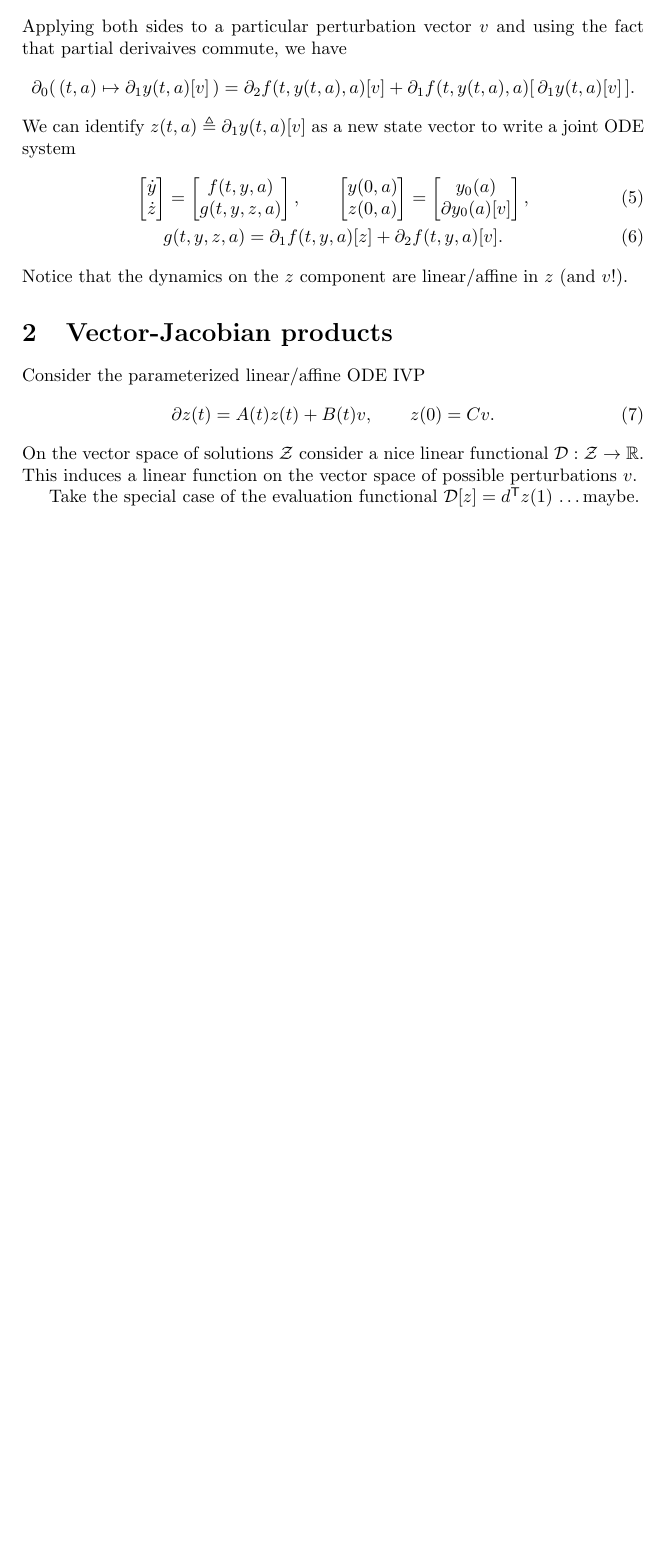
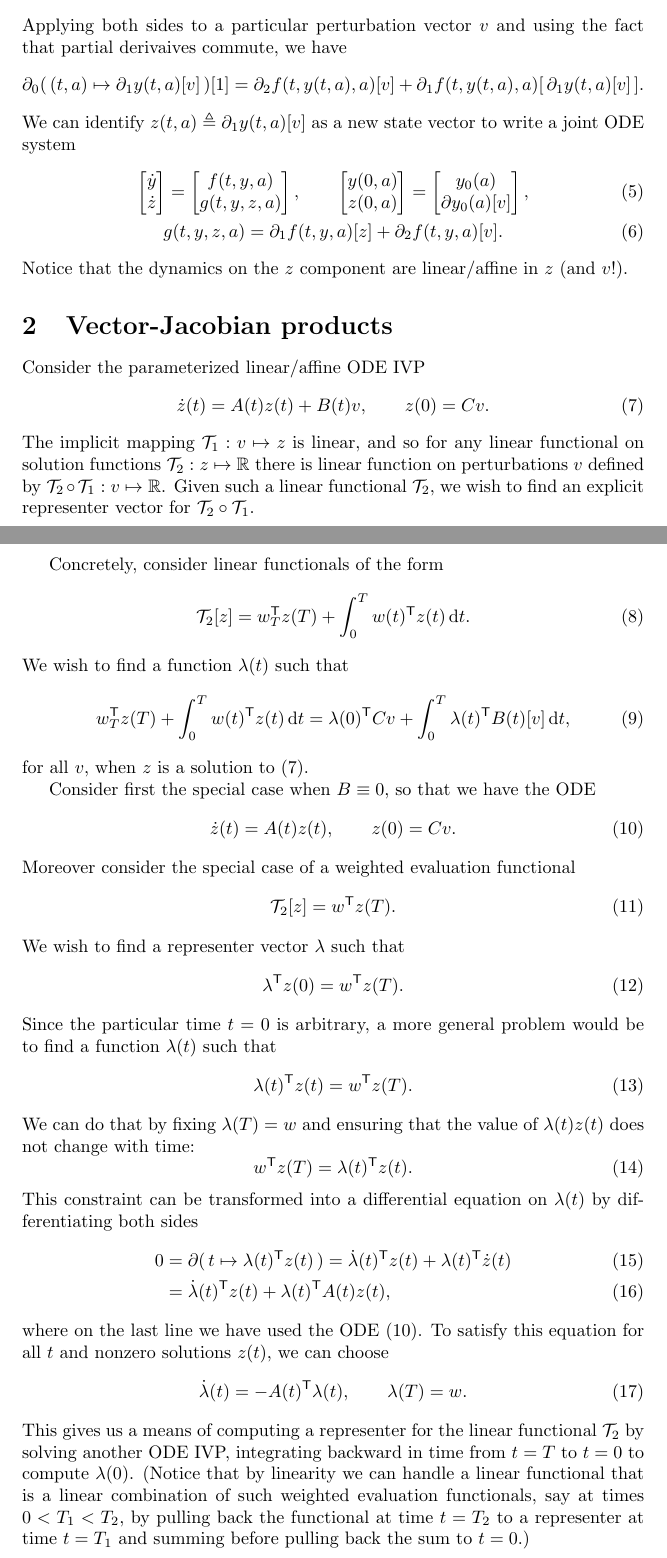
Before and after one commit to mattjj/ode-diff-notes, a LaTeX document (main.tex): part of the page before the commit and two parts of pages 1 and 2 of 2 after it, the two joined at a grey line, cut so that both start at the same text, the shorter picture padded with empty space. Compiled offline with pdfLaTeX.

Commit message:
drafting VJP section

```diff
--- a/main.tex
+++ b/main.tex
@@ -27,12 +27,12 @@ particular $a_0$ in which we are interested), we can view both sides as
 functions of $a$, and assuming differentiability we can differentiate both
 sides with respect to $a$ to find a new equation that must be satisfied:
 \begin{equation}
-    \partial_1 \partial_0 y(t, a) = \partial_2 f(t, y(t, a), a) + \partial_1 f(t, y(t, a), a) \circ \partial_1 y(t, a).
+    \partial_1 (\, (t, a) \mapsto \partial_0 y(t, a)[1] \,) = \partial_2 f(t, y(t, a), a) + \partial_1 f(t, y(t, a), a) \circ \partial_1 y(t, a).
 \end{equation}
 Applying both sides to a particular perturbation vector $v$ and using the fact
 that partial derivaives commute, we have
 \begin{equation}
-    \partial_0 (\, (t, a) \mapsto \partial_1 y(t, a)[v] \,) = \partial_2 f(t, y(t, a), a)[v] + \partial_1 f(t, y(t, a), a) [ \, \partial_1 y(t, a)[v] \,].
+    \partial_0 (\, (t, a) \mapsto \partial_1 y(t, a)[v] \,)[1] = \partial_2 f(t, y(t, a), a)[v] + \partial_1 f(t, y(t, a), a) [ \, \partial_1 y(t, a)[v] \,].
     \notag
 \end{equation}
 We can identify $z(t, a) \triangleq \partial_1 y(t, a)[v]$ as a new state
@@ -65,14 +65,71 @@ Notice that the dynamics on the $z$ component are linear/affine in $z$ (and $v$!
 \section{Vector-Jacobian products}
 Consider the parameterized linear/affine ODE IVP
 \begin{equation}
-    \partial z(t) = A(t) z(t) + B(t) v, \qquad z(0) = C v.
+    \dot z(t) = A(t) z(t) + B(t) v, \qquad z(0) = C v.
+    \label{eq:linear_ode}
 \end{equation}
-On the vector space of solutions $\mathcal{Z}$ consider a nice linear
-functional $\mathcal{D}: \mathcal{Z} \to \mathbb{R}$. This induces a linear
-function on the vector space of possible perturbations $v$.
+The implicit mapping $\mathcal{T}_1: v \mapsto z$ is linear, and so for any
+linear functional on solution functions $\mathcal{T}_2 : z \mapsto \mathbb{R}$
+there is linear function on perturbations $v$ defined by $\mathcal{T}_2 \circ
+\mathcal{T}_1 : v \mapsto \mathbb{R}$. Given such a linear functional
+$\mathcal{T}_2$, we wish to find an explicit representer vector for
+$\mathcal{T}_2 \circ \mathcal{T}_1$.
 
-Take the special case of the evaluation functional $\mathcal{D}[z] =
-d^\mathsf{T} z(1)$ \ldots maybe.
+Concretely, consider linear functionals of the form
+\begin{equation}
+    \mathcal{T}_2[z] = w_T^\mathsf{T} z(T) + \int_0^T w(t)^\mathsf{T} z(t) \, \mathrm{d}t.
+    \label{eq:functional}
+\end{equation}
+We wish to find a function $\lambda(t)$ such that
+\begin{equation}
+    w_T^\mathsf{T} z(T) + \int_0^T w(t)^\mathsf{T} z(t) \, \mathrm{d}t
+    =
+    \lambda(0)^\mathsf{T} C v + \int_0^T \lambda(t)^\mathsf{T} B(t)[v] \, \mathrm{d}t,
+\end{equation}
+for all $v$, when $z$ is a solution to~\eqref{eq:linear_ode}.
 
+Consider first the special case when $B \equiv 0$, so that we have the ODE
+\begin{equation}
+    \dot z(t) = A(t) z(t), \qquad z(0) = C v.
+    \label{eq:linear_ode_simple}
+\end{equation}
+Moreover consider the special case of a weighted evaluation functional
+\begin{equation}
+    \mathcal{T}_2[z] = w^\mathsf{T} z(T).
+\end{equation}
+We wish to find a representer vector $\lambda$ such that
+\begin{equation}
+\lambda^\mathsf{T} z(0) = w^\mathsf{T} z(T).
+\end{equation}
+Since the particular time $t=0$ is arbitrary, a more general problem would be
+to find a function $\lambda(t)$ such that
+\begin{equation}
+    \lambda(t)^\mathsf{T} z(t) = w^\mathsf{T} z(T).
+\end{equation}
+We can do that by fixing $\lambda(T) = w$ and ensuring that the value of
+$\lambda(t) z(t)$ does not change with time:
+\begin{equation}
+     w^\mathsf{T} z(T) = \lambda(t)^\mathsf{T} z(t).
+\end{equation}
+This constraint can be transformed into a differential equation on $\lambda(t)$
+by differentiating both sides
+\begin{align}
+    0 &= \partial (\, t \mapsto \lambda(t)^\mathsf{T} z(t) \,)
+    = \dot \lambda(t)^\mathsf{T} z(t) + \lambda(t)^\mathsf{T} \dot z(t)
+    \\
+    &= \dot \lambda(t)^\mathsf{T} z(t) + \lambda(t)^\mathsf{T} A(t) z(t),
+\end{align}
+where on the last line we have used the ODE~\eqref{eq:linear_ode_simple}.
+To satisfy this equation for all $t$ and nonzero solutions $z(t)$, we can choose
+\begin{equation}
+    \dot \lambda(t) = - A(t)^\mathsf{T} \lambda(t), \qquad \lambda(T) = w.
+\end{equation}
+This gives us a means of computing a representer for the linear functional
+$\mathcal{T}_2$ by solving another ODE IVP, integrating backward in time from
+$t=T$ to $t=0$ to compute $\lambda(0)$.
+(Notice that by linearity we can handle a linear functional that is a linear
+combination of such weighted evaluation functionals, say at times $0 < T_1 <
+T_2$, by pulling back the functional at time $t=T_2$ to a representer at time
+$t=T_1$ and summing before pulling back the sum to $t=0$.)
 
 \end{document}
```
Also changed, not shown: main.pdf, main.tex (2 more changed lines).
